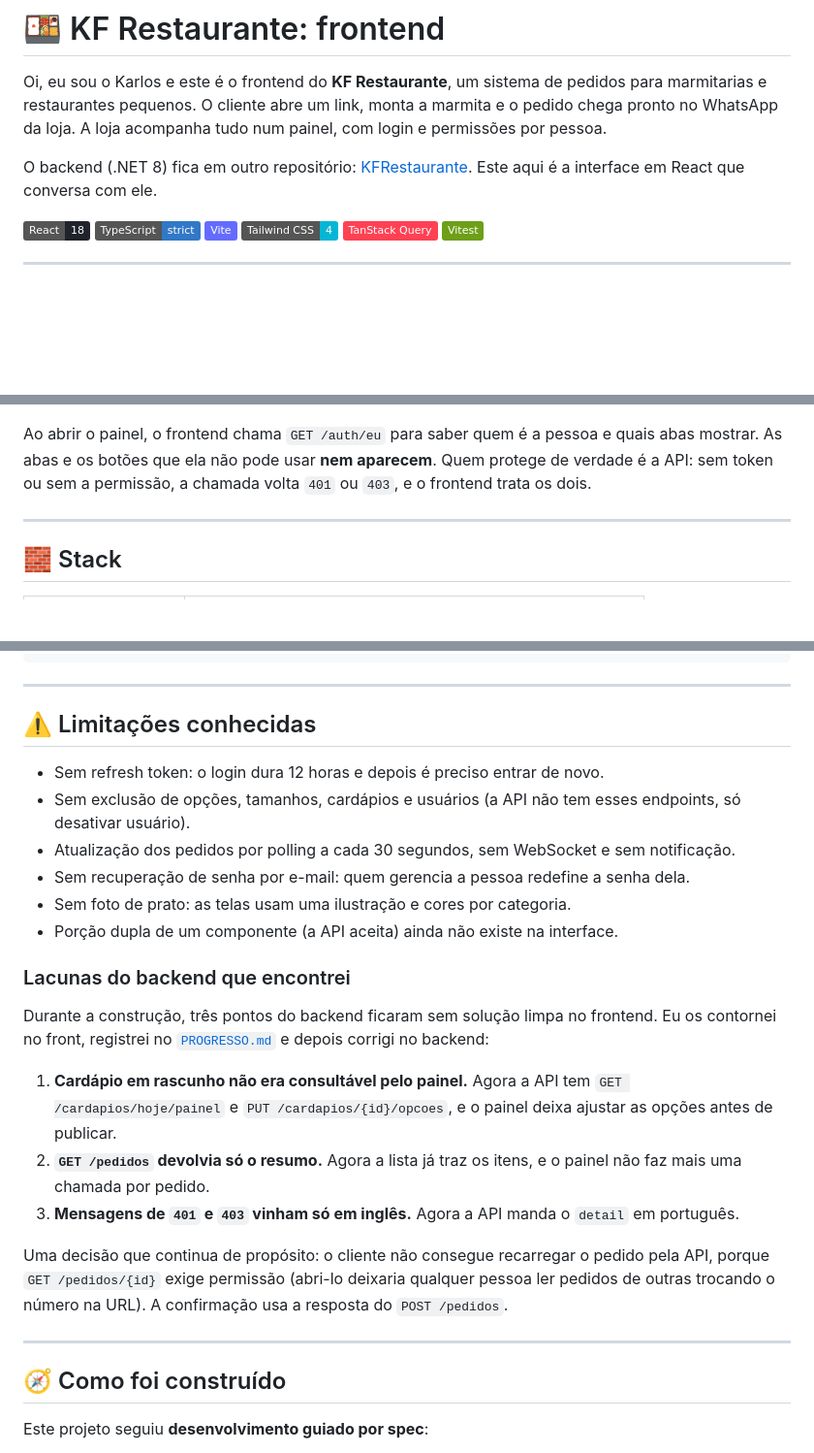
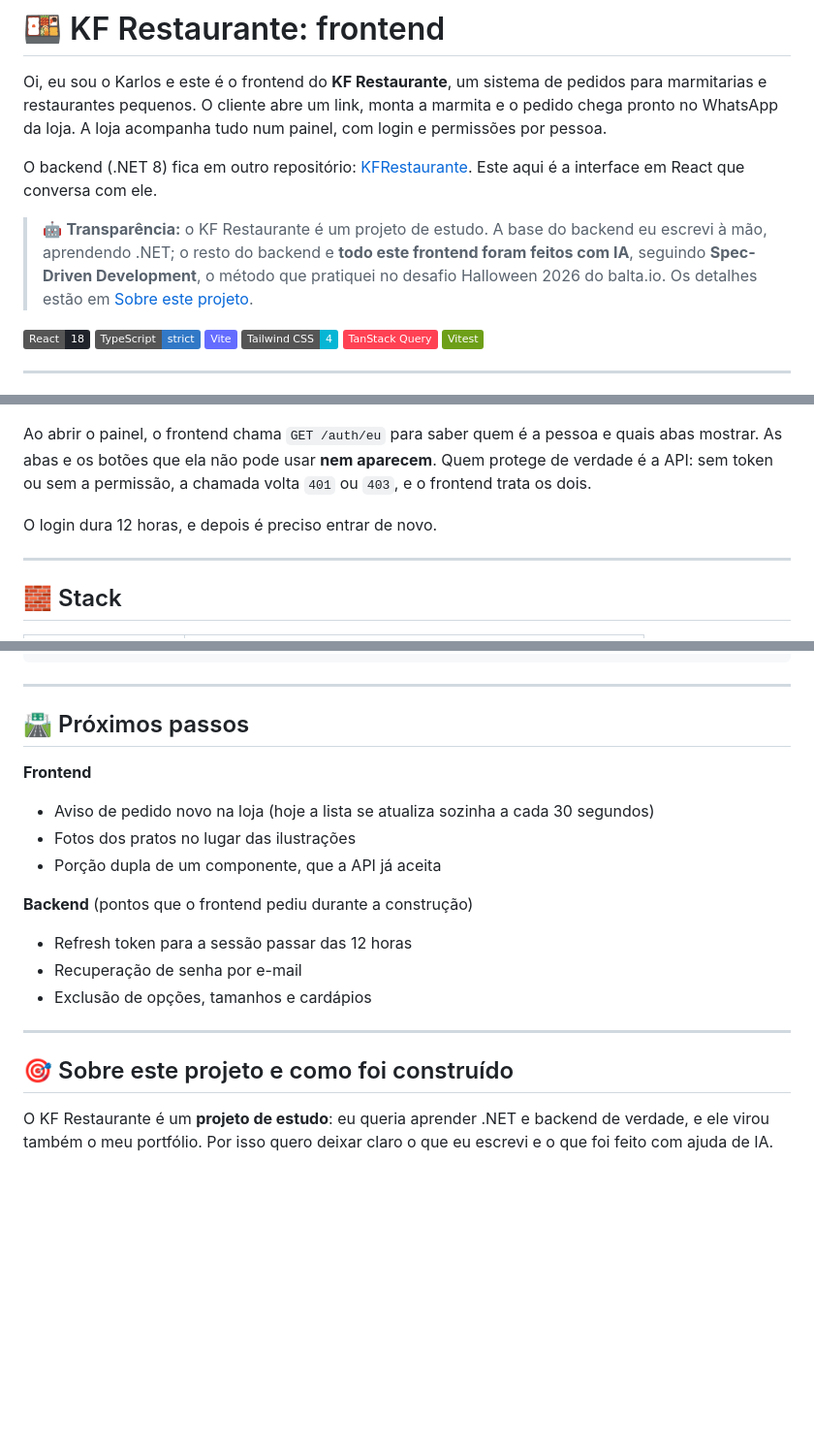
Before and after one commit to karlosdevcs/kf-restaurante-frontend, a Markdown page: README.md, 3 parts joined by grey strips. Shown at 97% size. GitHub-like rendering; badges without logos; blank space fills up the shorter version.

```diff
--- a/README.md
+++ b/README.md
@@ -7,6 +7,8 @@
 Oi, eu sou o Karlos e este é o frontend do **KF Restaurante**, um sistema de pedidos para marmitarias e restaurantes pequenos. O cliente abre um link, monta a marmita e o pedido chega pronto no WhatsApp da loja. A loja acompanha tudo num painel, com login e permissões por pessoa.
 
 O backend (.NET 8) fica em outro repositório: [KFRestaurante](https://github.com/karlosdevcs/KFRestaurante). Este aqui é a interface em React que conversa com ele.
+
+> 🤖 **Transparência:** o KF Restaurante é um projeto de estudo. A base do backend eu escrevi à mão, aprendendo .NET; o resto do backend e **todo este frontend foram feitos com IA**, seguindo **Spec-Driven Development**, o método que pratiquei no desafio Halloween 2026 do balta.io. Os detalhes estão em [Sobre este projeto](#-sobre-este-projeto-e-como-foi-construído).
 
 <p>
   <img alt="React" src="https://img.shields.io/badge/React-18-20232A?logo=react&logoColor=61DAFB">
@@ -88,6 +108,8 @@ A loja exige login, e o que cada pessoa vê depende das **permissões ligadas pa
 | *Papel Dono ou Superuser* | Aba **Usuários** |
 
 Ao abrir o painel, o frontend chama `GET /auth/eu` para saber quem é a pessoa e quais abas mostrar. As abas e os botões que ela não pode usar **nem aparecem**. Quem protege de verdade é a API: sem token ou sem a permissão, a chamada volta `401` ou `403`, e o frontend trata os dois.
+
+O login dura 12 horas, e depois é preciso entrar de novo.
 
 ---
 
@@ -215,28 +235,21 @@ PROGRESSO.md       registro das fases, decisões e lacunas encontradas
 
 ---
 
-## ⚠️ Limitações conhecidas
+## 🛣️ Próximos passos
 
-- Sem refresh token: o login dura 12 horas e depois é preciso entrar de novo.
-- Sem exclusão de opções, tamanhos, cardápios e usuários (a API não tem esses endpoints, só desativar usuário).
-- Atualização dos pedidos por polling a cada 30 segundos, sem WebSocket e sem notificação.
-- Sem recuperação de senha por e-mail: quem gerencia a pessoa redefine a senha dela.
-- Sem foto de prato: as telas usam uma ilustração e cores por categoria.
-- Porção dupla de um componente (a API aceita) ainda não existe na interface.
+**Frontend**
+- Aviso de pedido novo na loja (hoje a lista se atualiza sozinha a cada 30 segundos)
+- Fotos dos pratos no lugar das ilustrações
+- Porção dupla de um componente, que a API já aceita
 
-### Lacunas do backend que encontrei
-
-Durante a construção, três pontos do backend ficaram sem solução limpa no frontend. Eu os contornei no front, registrei no [`PROGRESSO.md`](PROGRESSO.md) e depois corrigi no backend:
-
-1. **Cardápio em rascunho não era consultável pelo painel.** Agora a API tem `GET /cardapios/hoje/painel` e `PUT /cardapios/{id}/opcoes`, e o painel deixa ajustar as opções antes de publicar.
-2. **`GET /pedidos` devolvia só o resumo.** Agora a lista já traz os itens, e o painel não faz mais uma chamada por pedido.
-3. **Mensagens de `401` e `403` vinham só em inglês.** Agora a API manda o `detail` em português.
-
-Uma decisão que continua de propósito: o cliente não consegue recarregar o pedido pela API, porque `GET /pedidos/{id}` exige permissão (abri-lo deixaria qualquer pessoa ler pedidos de outras trocando o número na URL). A confirmação usa a resposta do `POST /pedidos`.
+**Backend** (pontos que o frontend pediu durante a construção)
+- Refresh token para a sessão passar das 12 horas
+- Recuperação de senha por e-mail
+- Exclusão de opções, tamanhos e cardápios
 
 ---
 
-## 🧭 Como foi construído
+## 🎯 Sobre este projeto e como foi construído
 
-Este projeto seguiu **desenvolvimento guiado por spec**:
+O KF Restaurante é um **projeto de estudo**: eu queria aprender .NET e backend de verdade, e ele virou também o meu portfólio. Por isso quero deixar claro o que eu escrevi e o que foi feito com ajuda de IA.
 
```
Also changed, not shown: other parts of README.md (+25 -7 lines), docs/img/cliente-desktop.png (added), docs/img/login.png (added), docs/img/loja-celular.png (added).
